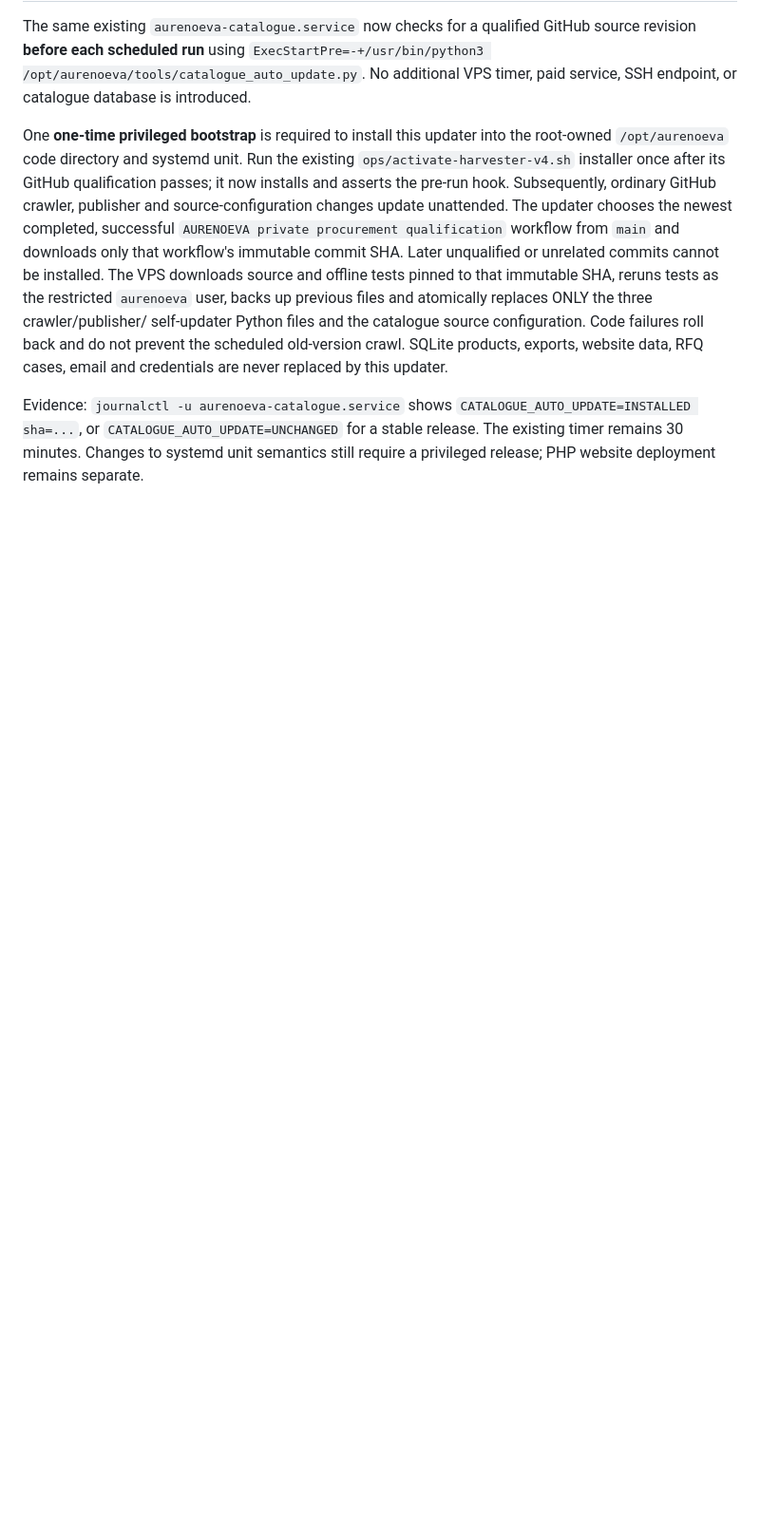
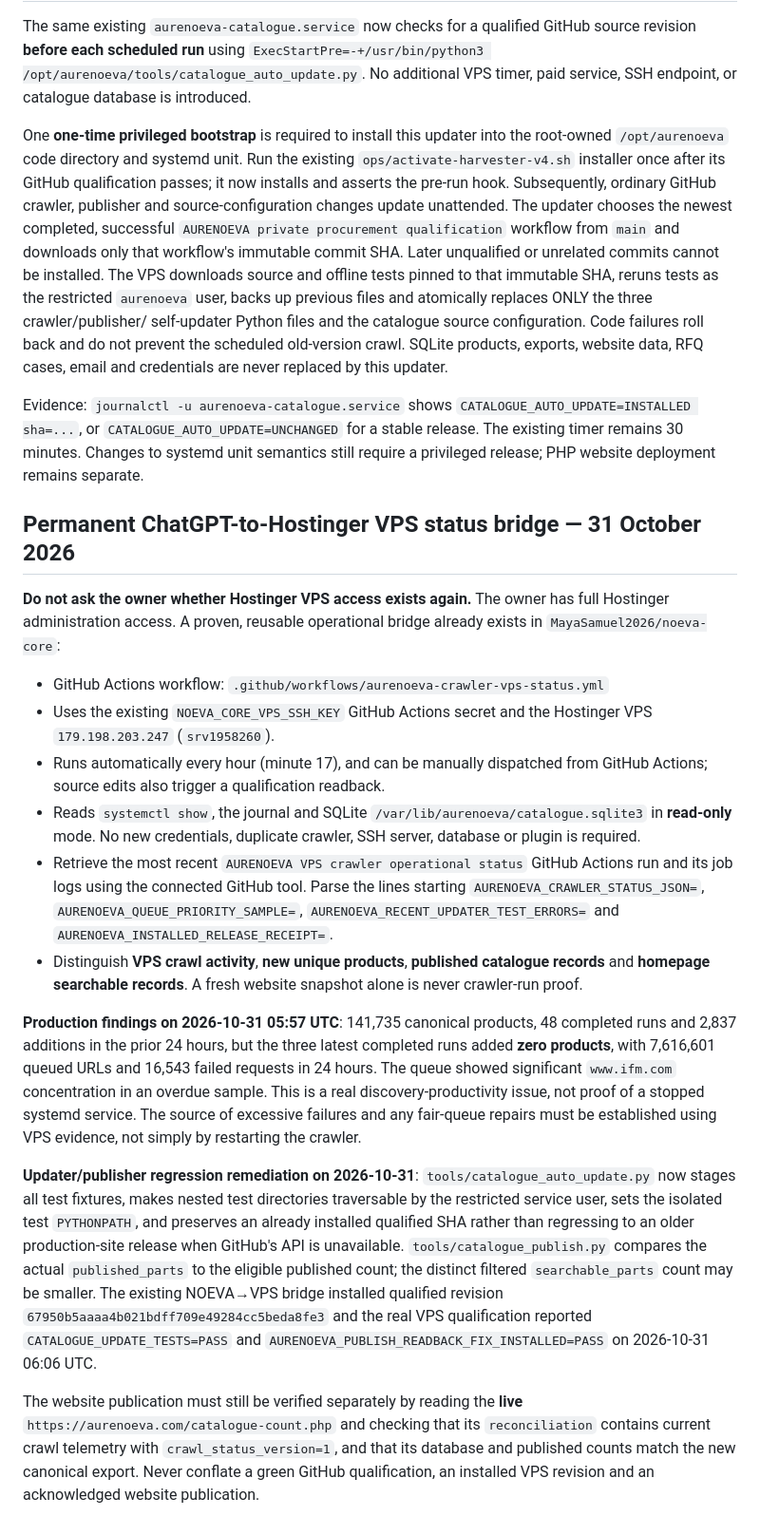
Before and after one commit to MayaSamuel2026/aurenoeva-web, a Markdown page: docs/CATALOGUE_HARVESTER_V4_RUNBOOK.md, the part around the change. Shown at 95% size. Rendered like a GitHub page; blank space fills up the shorter version.

Commit message:
Document verified reusable Hostinger SSH bridge and non-regressing crawler operational diagnostics

```diff
--- a/docs/CATALOGUE_HARVESTER_V4_RUNBOOK.md
+++ b/docs/CATALOGUE_HARVESTER_V4_RUNBOOK.md
@@ -179,3 +179,58 @@ Evidence: `journalctl -u aurenoeva-catalogue.service` shows
 `CATALOGUE_AUTO_UPDATE=UNCHANGED` for a stable release.
 The existing timer remains 30 minutes. Changes to systemd unit semantics
 still require a privileged release; PHP website deployment remains separate.
+
+
+## Permanent ChatGPT-to-Hostinger VPS status bridge — 31 October 2026
+
+**Do not ask the owner whether Hostinger VPS access exists again.** The owner
+has full Hostinger administration access. A proven, reusable operational bridge
+already exists in `MayaSamuel2026/noeva-core`:
+
+- GitHub Actions workflow:
+  `.github/workflows/aurenoeva-crawler-vps-status.yml`
+- Uses the existing `NOEVA_CORE_VPS_SSH_KEY` GitHub Actions secret and
+  the Hostinger VPS `179.198.203.247` (`srv1958260`).
+- Runs automatically every hour (minute 17), and can be manually dispatched
+  from GitHub Actions; source edits also trigger a qualification readback.
+- Reads `systemctl show`, the journal and SQLite
+  `/var/lib/aurenoeva/catalogue.sqlite3` in **read-only** mode. No new
+  credentials, duplicate crawler, SSH server, database or plugin is required.
+- Retrieve the most recent `AURENOEVA VPS crawler operational status`
+  GitHub Actions run and its job logs using the connected GitHub tool.
+  Parse the lines starting `AURENOEVA_CRAWLER_STATUS_JSON=`,
+  `AURENOEVA_QUEUE_PRIORITY_SAMPLE=`,
+  `AURENOEVA_RECENT_UPDATER_TEST_ERRORS=` and
+  `AURENOEVA_INSTALLED_RELEASE_RECEIPT=`.
+- Distinguish **VPS crawl activity**, **new unique products**,
+  **published catalogue records** and **homepage searchable records**.
+  A fresh website snapshot alone is never crawler-run proof.
+
+**Production findings on 2026-10-31 05:57 UTC**: 141,735 canonical products,
+48 completed runs and 2,837 additions in the prior 24 hours, but the three
+latest completed runs added **zero products**, with 7,616,601 queued URLs and
+16,543 failed requests in 24 hours. The queue showed significant
+`www.ifm.com` concentration in an overdue sample. This is a real
+discovery-productivity issue, not proof of a stopped systemd service.
+The source of excessive failures and any fair-queue repairs must be established
+using VPS evidence, not simply by restarting the crawler.
+
+**Updater/publisher regression remediation on 2026-10-31**:
+`tools/catalogue_auto_update.py` now stages all test fixtures, makes nested
+test directories traversable by the restricted service user, sets the
+isolated test `PYTHONPATH`, and preserves an already installed qualified SHA
+rather than regressing to an older production-site release when GitHub's API is
+unavailable. `tools/catalogue_publish.py` compares the actual
+`published_parts` to the eligible published count; the distinct filtered
+`searchable_parts` count may be smaller. The existing NOEVA→VPS bridge
+installed qualified revision `67950b5aaaa4b021bdff709e49284cc5beda8fe3`
+and the real VPS qualification reported `CATALOGUE_UPDATE_TESTS=PASS`
+and `AURENOEVA_PUBLISH_READBACK_FIX_INSTALLED=PASS` on
+2026-10-31 06:06 UTC.
+
+The website publication must still be verified separately by reading the
+**live** `https://aurenoeva.com/catalogue-count.php` and checking that
+its `reconciliation` contains current crawl telemetry with
+`crawl_status_version=1`, and that its database and published counts match
+the new canonical export. Never conflate a green GitHub qualification,
+an installed VPS revision and an acknowledged website publication.
```
